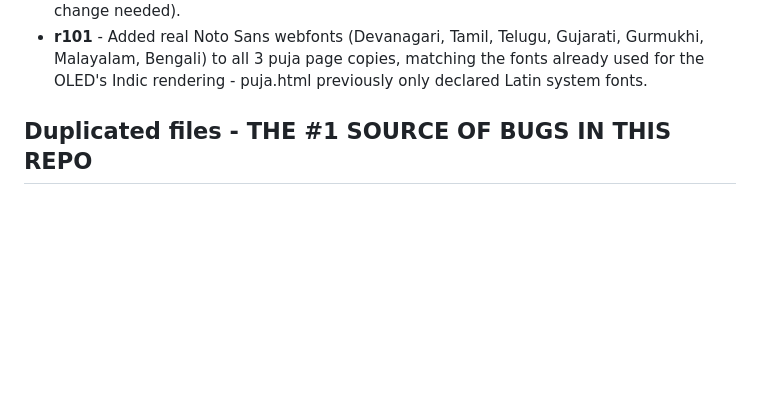
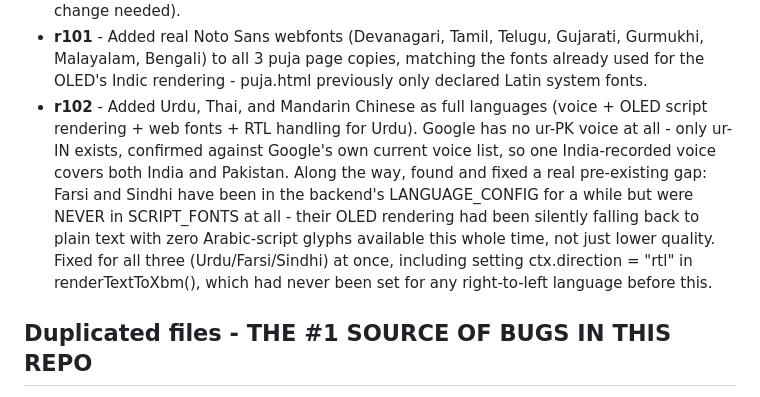
Before and after one commit to rags1816/GaneshAI, a Markdown page: CLAUDE.md, the part around the change. GitHub-like rendering; blank space fills up the shorter version.

Commit message:
Add r102 to CLAUDE.md version history

```diff
--- a/CLAUDE.md
+++ b/CLAUDE.md
@@ -90,6 +90,18 @@ reasoning survives even when the git log scrolls out of context.
   Telugu, Gujarati, Gurmukhi, Malayalam, Bengali) to all 3 puja page
   copies, matching the fonts already used for the OLED's Indic
   rendering - puja.html previously only declared Latin system fonts.
+- **r102** - Added Urdu, Thai, and Mandarin Chinese as full languages
+  (voice + OLED script rendering + web fonts + RTL handling for Urdu).
+  Google has no ur-PK voice at all - only ur-IN exists, confirmed
+  against Google's own current voice list, so one India-recorded voice
+  covers both India and Pakistan. Along the way, found and fixed a
+  real pre-existing gap: Farsi and Sindhi have been in the backend's
+  LANGUAGE_CONFIG for a while but were NEVER in SCRIPT_FONTS at all -
+  their OLED rendering had been silently falling back to plain text
+  with zero Arabic-script glyphs available this whole time, not just
+  lower quality. Fixed for all three (Urdu/Farsi/Sindhi) at once,
+  including setting ctx.direction = "rtl" in renderTextToXbm(), which
+  had never been set for any right-to-left language before this.
 
 ## Duplicated files - THE #1 SOURCE OF BUGS IN THIS REPO
 
```
